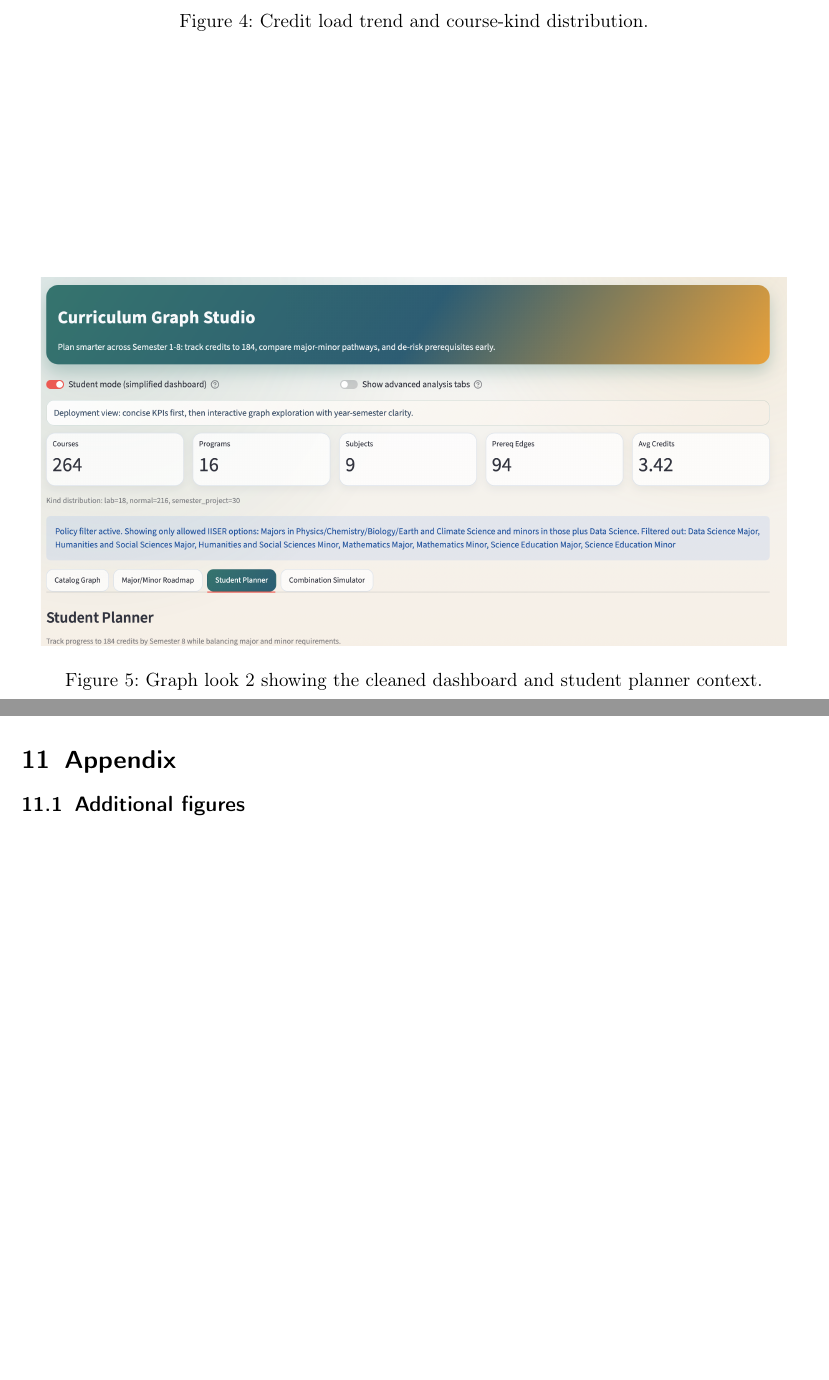
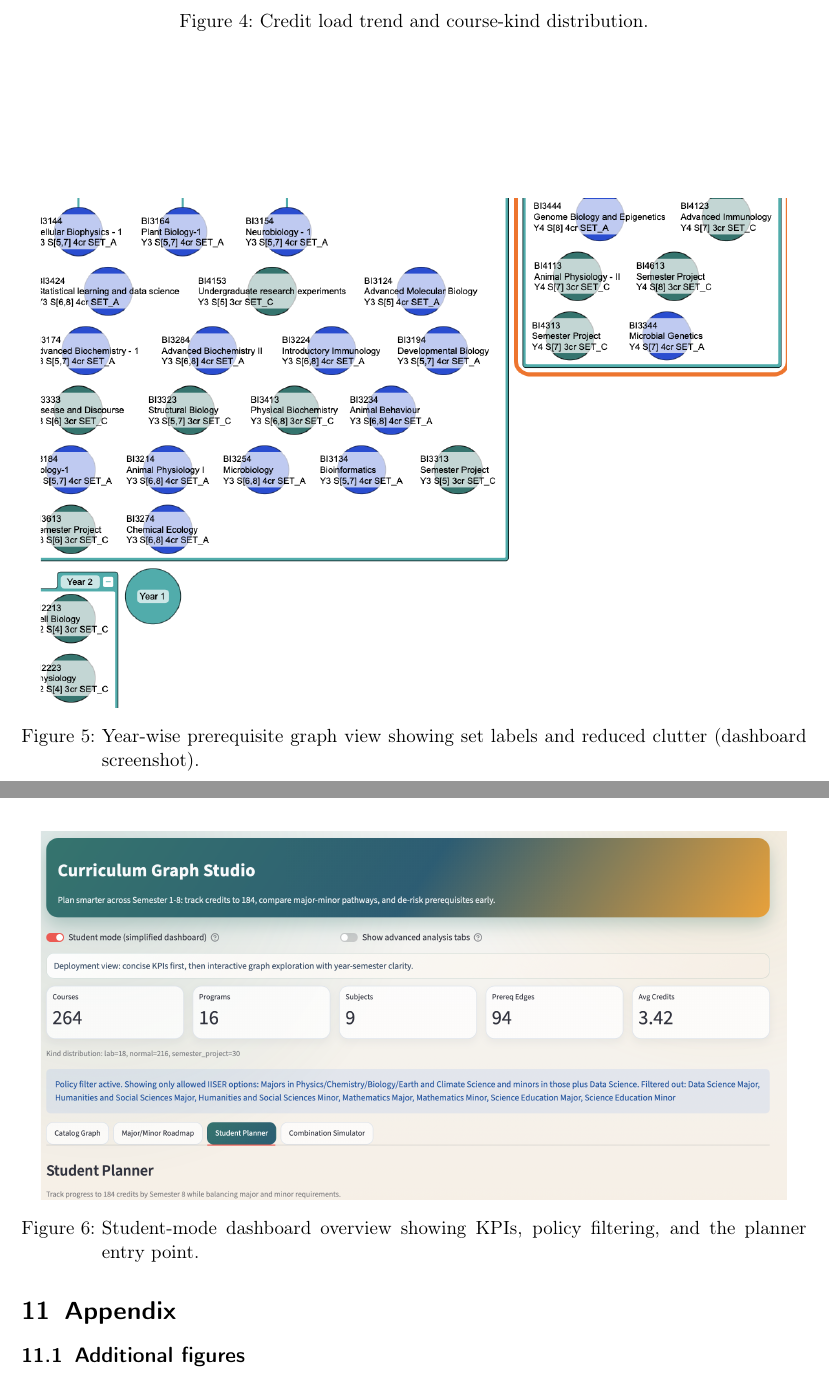
Before and after one commit to Mal-Pat/curriculum-graph, a LaTeX document (Report/report/report.tex, which reads Report/report/preamble.tex): two parts of pages 9 and 10 of 10, joined at a grey line, cut so that both start at the same text, the shorter picture padded with empty space. Compiled offline with pdfLaTeX.

Commit message:
updated-report

```diff
--- a/Report/report/preamble.tex
+++ b/Report/report/preamble.tex
@@ -48,6 +48,6 @@
 
 % DO NOT change the subtitle
 \subtitle{Mini Project for DS3294: Data Science Practice}
-\date{\small \today}
+\date{\small 3 April 2026}
 % --------------------------------------------------------------------
 % --------------------------------------------------------------------
--- a/Report/report/report.tex
+++ b/Report/report/report.tex
@@ -496,6 +496,20 @@ python -m streamlit run src/app.py --server.headless true --server.port 8522
 
 \begin{figure}[tbp]
     \centering
+    \IfFileExists{./figs/graph_look_1.png}{%
+        \includegraphics[width=0.95\textwidth,trim={40 110 15 160},clip]{./figs/graph_look_1.png}%
+    }{%
+        \fbox{\parbox[c][0.45\textwidth][c]{0.9\textwidth}{\centering
+            Missing figure:\\
+            \path{./figs/graph_look_1.png}
+        }}%
+    }
+    \caption{Year-wise prerequisite graph view showing set labels and reduced clutter (dashboard screenshot).}
+\end{figure}
+
+
+\begin{figure}[tbp]
+    \centering
     \IfFileExists{./figs/graph_look_2.png}{%
         \includegraphics[width=0.95\textwidth,trim={20 30 20 20},clip]{./figs/graph_look_2.png}%
     }{%
@@ -510,7 +524,7 @@ python -m streamlit run src/app.py --server.headless true --server.port 8522
             }}%
         }%
     }
-    \caption{Graph look 2 showing the cleaned dashboard and student planner context.}
+    \caption{Student-mode dashboard overview showing KPIs, policy filtering, and the planner entry point.}
 \end{figure}
 
 
```
Also changed, not shown: Report/report/report.pdf, Report/report/report.tex (2 more changed lines), 2 other files.
